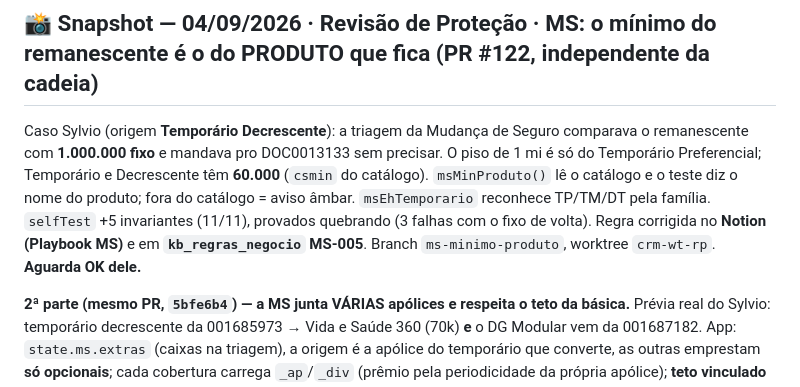
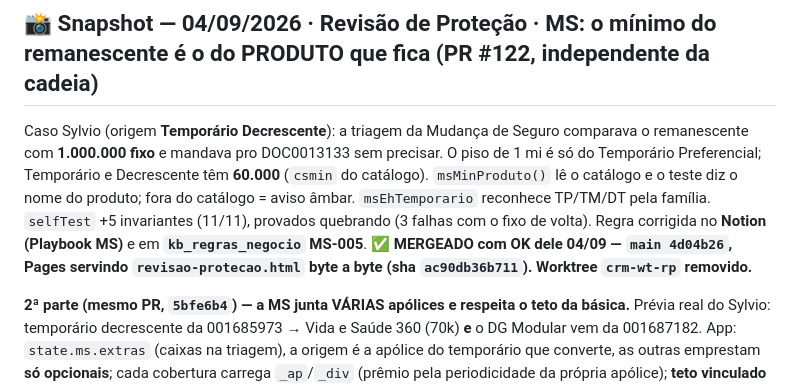
Before and after one commit to juca-alt/crm-captacao, a Markdown page: ESTADO_DO_PROJETO.md, the part around the change. Drawn GitHub-style.

Commit message:
docs(estado): PR #122 mergeado e no ar (04/09)
Co-Authored-By: Claude Fable 5.1 <noreply@anthropic.com>

```diff
--- a/ESTADO_DO_PROJETO.md
+++ b/ESTADO_DO_PROJETO.md
@@ -6,7 +6,7 @@
 
 ## 📸 Snapshot — 04/09/2026 · **Revisão de Proteção · MS: o mínimo do remanescente é o do PRODUTO que fica** (PR #122, independente da cadeia)
 
-Caso Sylvio (origem **Temporário Decrescente**): a triagem da Mudança de Seguro comparava o remanescente com **1.000.000 fixo** e mandava pro DOC0013133 sem precisar. O piso de 1 mi é só do Temporário Preferencial; Temporário e Decrescente têm **60.000** (`csmin` do catálogo). `msMinProduto()` lê o catálogo e o teste diz o nome do produto; fora do catálogo = aviso âmbar. `msEhTemporario` reconhece TP/TM/DT pela família. `selfTest` +5 invariantes (11/11), provados quebrando (3 falhas com o fixo de volta). Regra corrigida no **Notion (Playbook MS)** e em **`kb_regras_negocio` MS-005**. Branch `ms-minimo-produto`, worktree `crm-wt-rp`. **Aguarda OK dele.**
+Caso Sylvio (origem **Temporário Decrescente**): a triagem da Mudança de Seguro comparava o remanescente com **1.000.000 fixo** e mandava pro DOC0013133 sem precisar. O piso de 1 mi é só do Temporário Preferencial; Temporário e Decrescente têm **60.000** (`csmin` do catálogo). `msMinProduto()` lê o catálogo e o teste diz o nome do produto; fora do catálogo = aviso âmbar. `msEhTemporario` reconhece TP/TM/DT pela família. `selfTest` +5 invariantes (11/11), provados quebrando (3 falhas com o fixo de volta). Regra corrigida no **Notion (Playbook MS)** e em **`kb_regras_negocio` MS-005**. **✅ MERGEADO com OK dele 04/09 — `main 4d04b26`, Pages servindo `revisao-protecao.html` byte a byte (sha `ac90db36b711`). Worktree `crm-wt-rp` removido.**
 
 **2ª parte (mesmo PR, `5bfe6b4`) — a MS junta VÁRIAS apólices e respeita o teto da básica.** Prévia real do Sylvio: temporário decrescente da 001685973 → Vida e Saúde 360 (70k) **e** o DG Modular vem da 001687182. App: `state.ms.extras` (caixas na triagem), a origem é a apólice do temporário que converte, as outras emprestam **só opcionais**; cada cobertura carrega `_ap`/`_div` (prêmio pela periodicidade da própria apólice); **teto vinculado à básica da nova** `MS_TRAVA={PI:5,PD:5,AB:5,PA:2}` — DG sem teto (288k migrou com básica de 70k); "o que fica" e a coluna (B) por apólice. `selfTest` 19/19 (+8 sobre fixture no formato do caso), provado quebrando. 375: 0 estouro, caixa 44px. **Playbook corrigido:** dizia que o 5× "não vale para a MS" — a prévia real provou que vale (regra 4 + 4b no Notion; MS-007 no banco).
 
```
